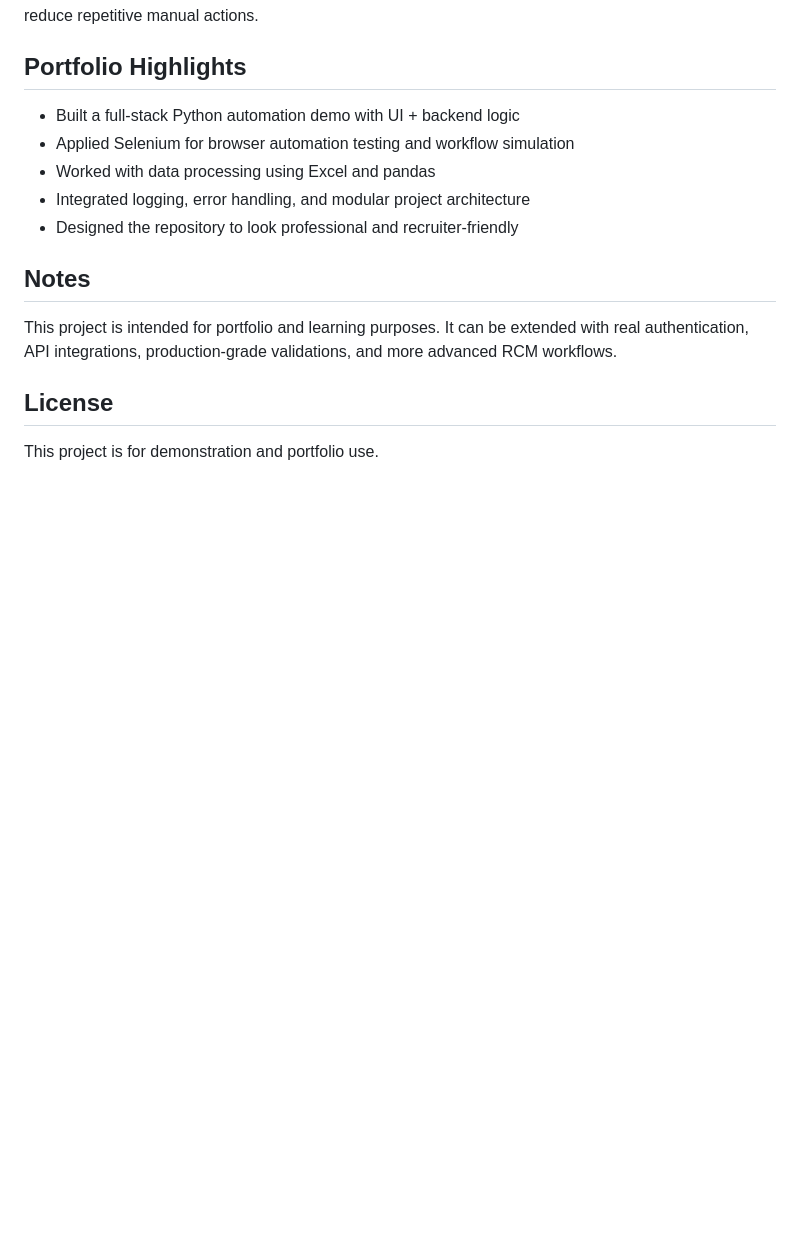
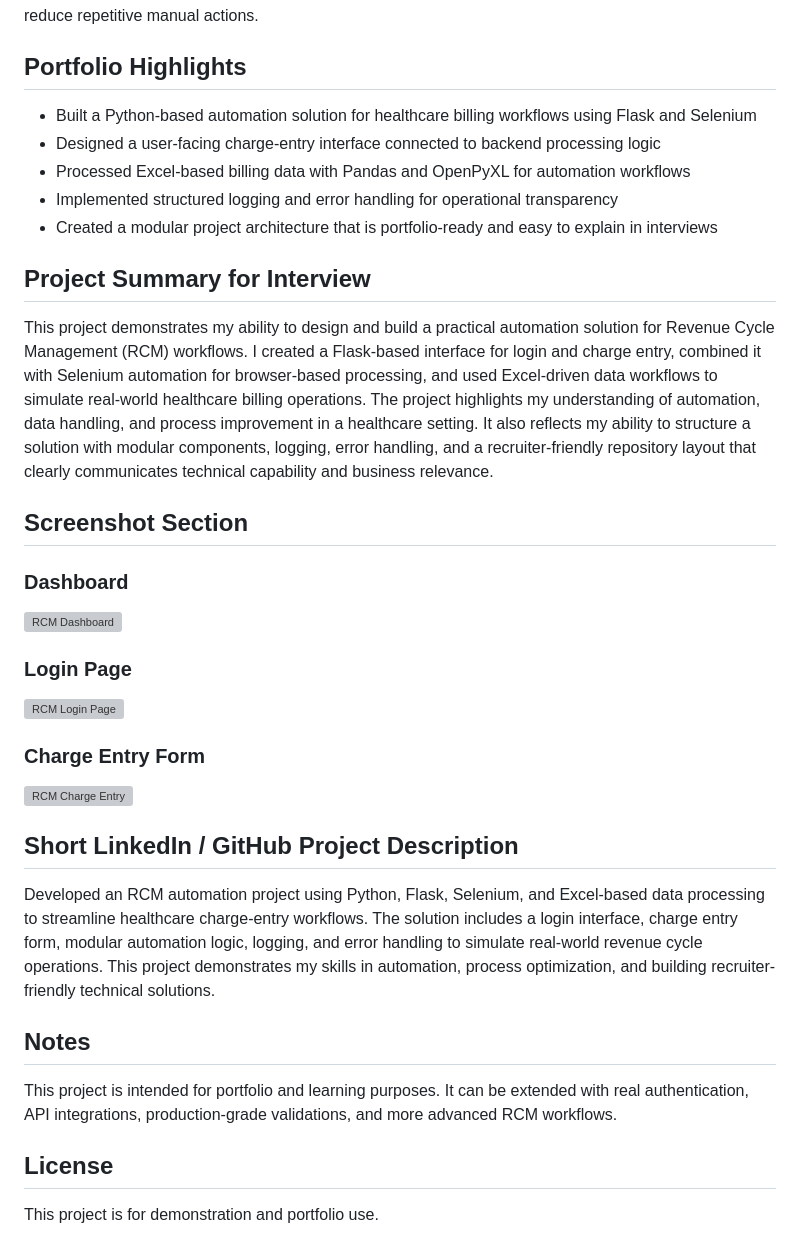
Before and after one commit to akshayravi150/RCM-Automation-Project, a Markdown page: README.md, the part around the change. GitHub-like rendering; blank space fills up the shorter version; grey boxes are pictures that could not be loaded.

Commit message:
Update the README with interview summary, screenshot section, and LinkedIn/GitHub project copy

```diff
--- a/README.md
+++ b/README.md
@@ -114,11 +114,28 @@ python main.py
 This project is designed to simulate a real-world healthcare admin workflow where staff handle charge entry, validation, and status updates. The automation layer is structured to process bulk records and reduce repetitive manual actions.
 
 ## Portfolio Highlights
-- Built a full-stack Python automation demo with UI + backend logic
-- Applied Selenium for browser automation testing and workflow simulation
-- Worked with data processing using Excel and pandas
-- Integrated logging, error handling, and modular project architecture
-- Designed the repository to look professional and recruiter-friendly
+- Built a Python-based automation solution for healthcare billing workflows using Flask and Selenium
+- Designed a user-facing charge-entry interface connected to backend processing logic
+- Processed Excel-based billing data with Pandas and OpenPyXL for automation workflows
+- Implemented structured logging and error handling for operational transparency
+- Created a modular project architecture that is portfolio-ready and easy to explain in interviews
+
+## Project Summary for Interview
+This project demonstrates my ability to design and build a practical automation solution for Revenue Cycle Management (RCM) workflows. I created a Flask-based interface for login and charge entry, combined it with Selenium automation for browser-based processing, and used Excel-driven data workflows to simulate real-world healthcare billing operations. The project highlights my understanding of automation, data handling, and process improvement in a healthcare setting. It also reflects my ability to structure a solution with modular components, logging, error handling, and a recruiter-friendly repository layout that clearly communicates technical capability and business relevance.
+
+## Screenshot Section
+
+### Dashboard
+![RCM Dashboard](https://via.placeholder.com/1200x700.png?text=RCM+Automation+Dashboard)
+
+### Login Page
+![RCM Login Page](https://via.placeholder.com/1200x700.png?text=RCM+Login+Page)
+
+### Charge Entry Form
+![RCM Charge Entry](https://via.placeholder.com/1200x700.png?text=RCM+Charge+Entry)
+
+## Short LinkedIn / GitHub Project Description
+Developed an RCM automation project using Python, Flask, Selenium, and Excel-based data processing to streamline healthcare charge-entry workflows. The solution includes a login interface, charge entry form, modular automation logic, logging, and error handling to simulate real-world revenue cycle operations. This project demonstrates my skills in automation, process optimization, and building recruiter-friendly technical solutions.
 
 ## Notes
 This project is intended for portfolio and learning purposes. It can be extended with real authentication, API integrations, production-grade validations, and more advanced RCM workflows.
```
